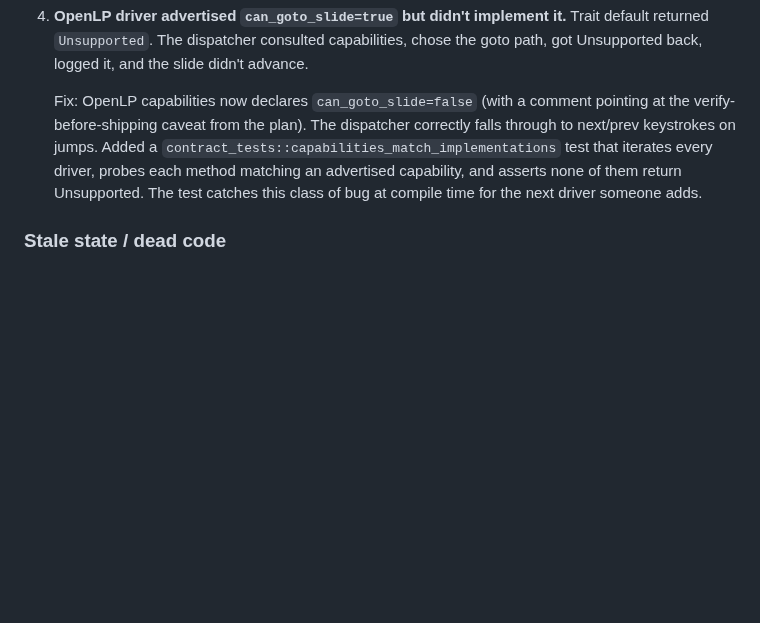
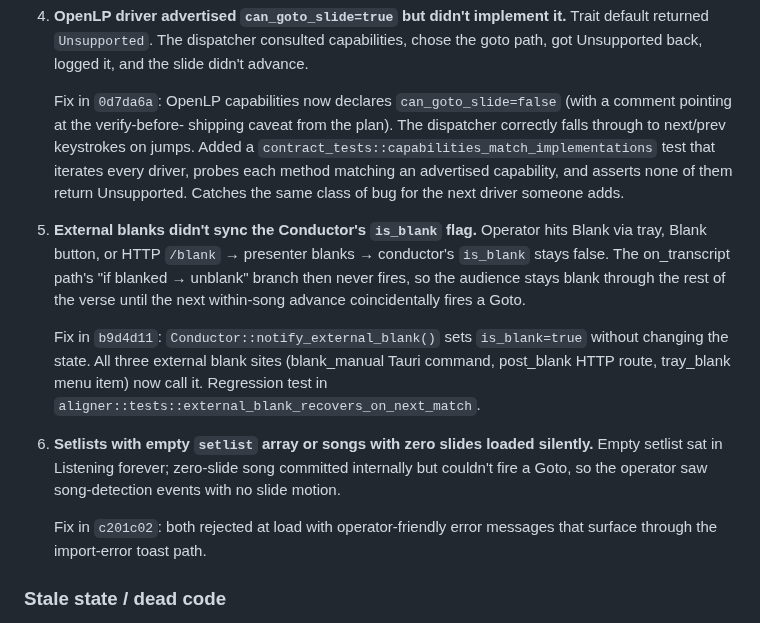
Before and after one commit to nategroks/voxxa, a Markdown page: docs/REVIEW.md, the part around the change. Drawn GitHub-style; blank space fills up the shorter version.

Commit message:
docs(review): catalog new bugs found in the second review pass
Updates REVIEW.md with two more findings the deeper second-pass audit
surfaced:

- OpenLP advertised can_goto_slide but didn't implement it (`0d7da6a`)
- External blanks didn't sync conductor.is_blank, leaving the audience
  blank through the next verse (`b9d4d11`)
- Empty / zero-slide setlists loaded silently and confused the
  conductor (`c201c02`)

Plus referenced commits made the review trail end-to-end traceable. The
audit pattern keeps paying off — these would all have shipped silently
without the second review.

https://claude.ai/code/session_011zFRQDPaoePrTHnkzr8m6W

```diff
--- a/docs/REVIEW.md
+++ b/docs/REVIEW.md
@@ -41,14 +41,35 @@ papercuts) and a fair amount of dead code. This is the running record.
    capabilities, chose the goto path, got Unsupported back, logged it,
    and the slide didn't advance.
 
-   Fix: OpenLP capabilities now declares `can_goto_slide=false` (with
-   a comment pointing at the verify-before-shipping caveat from the
-   plan). The dispatcher correctly falls through to next/prev keystrokes
-   on jumps. Added a `contract_tests::capabilities_match_implementations`
-   test that iterates every driver, probes each method matching an
-   advertised capability, and asserts none of them return Unsupported.
-   The test catches this class of bug at compile time for the next
-   driver someone adds.
+   Fix in `0d7da6a`: OpenLP capabilities now declares
+   `can_goto_slide=false` (with a comment pointing at the verify-before-
+   shipping caveat from the plan). The dispatcher correctly falls
+   through to next/prev keystrokes on jumps. Added a
+   `contract_tests::capabilities_match_implementations` test that
+   iterates every driver, probes each method matching an advertised
+   capability, and asserts none of them return Unsupported. Catches the
+   same class of bug for the next driver someone adds.
+
+5. **External blanks didn't sync the Conductor's `is_blank` flag.**
+   Operator hits Blank via tray, Blank button, or HTTP `/blank` →
+   presenter blanks → conductor's `is_blank` stays false. The
+   on_transcript path's "if blanked → unblank" branch then never fires,
+   so the audience stays blank through the rest of the verse until the
+   next within-song advance coincidentally fires a Goto.
+
+   Fix in `b9d4d11`: `Conductor::notify_external_blank()` sets
+   `is_blank=true` without changing the state. All three external
+   blank sites (blank_manual Tauri command, post_blank HTTP route,
+   tray_blank menu item) now call it. Regression test in
+   `aligner::tests::external_blank_recovers_on_next_match`.
+
+6. **Setlists with empty `setlist` array or songs with zero slides
+   loaded silently.** Empty setlist sat in Listening forever; zero-slide
+   song committed internally but couldn't fire a Goto, so the operator
+   saw song-detection events with no slide motion.
+
+   Fix in `c201c02`: both rejected at load with operator-friendly error
+   messages that surface through the import-error toast path.
 
 ### Stale state / dead code
 
```
